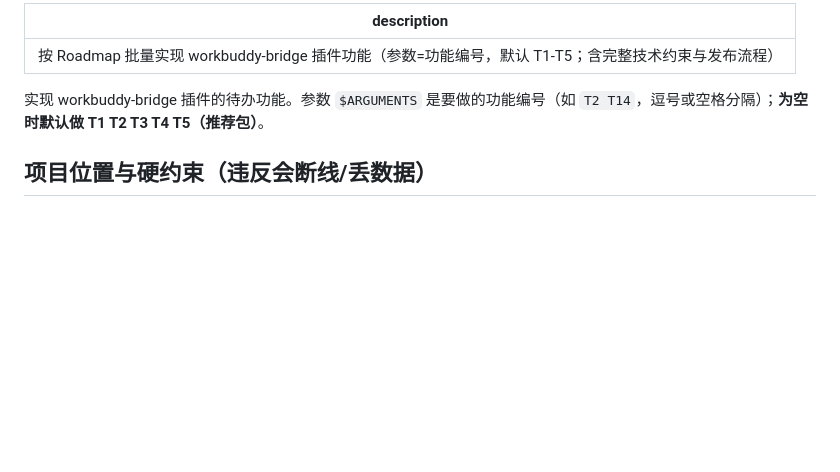
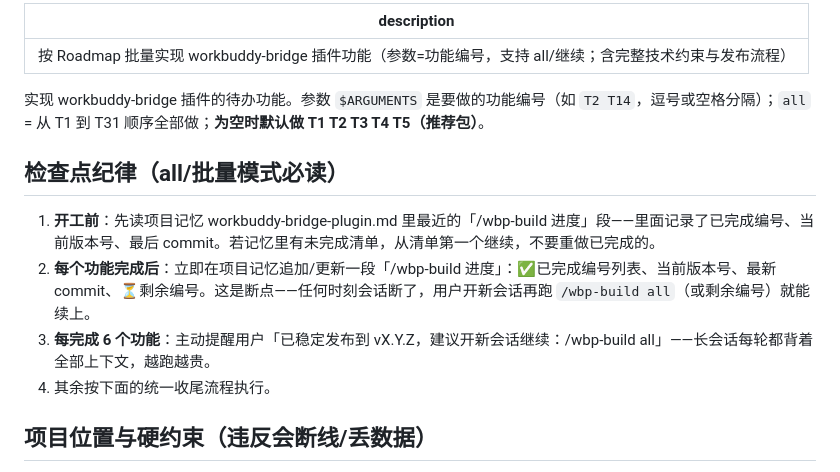
Before and after one commit to zhougonjin-ux/workbuddy-bridge-market, a Markdown page: workbuddy-bridge/commands/wbp-build.md, the part around the change. Drawn GitHub-style; blank space fills up the shorter version.

Commit message:
docs: /wbp-build checkpoint discipline (resume across sessions)

```diff
--- a/workbuddy-bridge/commands/wbp-build.md
+++ b/workbuddy-bridge/commands/wbp-build.md
@@ -1,8 +1,15 @@
 ---
-description: 按 Roadmap 批量实现 workbuddy-bridge 插件功能（参数=功能编号，默认 T1-T5；含完整技术约束与发布流程）
+description: 按 Roadmap 批量实现 workbuddy-bridge 插件功能（参数=功能编号，支持 all/继续；含完整技术约束与发布流程）
 ---
 
-实现 workbuddy-bridge 插件的待办功能。参数 `$ARGUMENTS` 是要做的功能编号（如 `T2 T14`，逗号或空格分隔）；**为空时默认做 T1 T2 T3 T4 T5（推荐包）**。
+实现 workbuddy-bridge 插件的待办功能。参数 `$ARGUMENTS` 是要做的功能编号（如 `T2 T14`，逗号或空格分隔）；`all` = 从 T1 到 T31 顺序全部做；**为空时默认做 T1 T2 T3 T4 T5（推荐包）**。
+
+## 检查点纪律（all/批量模式必读）
+
+1. **开工前**：先读项目记忆 workbuddy-bridge-plugin.md 里最近的「/wbp-build 进度」段——里面记录了已完成编号、当前版本号、最后 commit。若记忆里有未完成清单，从清单第一个继续，不要重做已完成的。
+2. **每个功能完成后**：立即在项目记忆追加/更新一段「/wbp-build 进度」：✅已完成编号列表、当前版本号、最新 commit、⏳剩余编号。这是断点——任何时刻会话断了，用户开新会话再跑 `/wbp-build all`（或剩余编号）就能续上。
+3. **每完成 6 个功能**：主动提醒用户「已稳定发布到 vX.Y.Z，建议开新会话继续：/wbp-build all」——长会话每轮都背着全部上下文，越跑越贵。
+4. 其余按下面的统一收尾流程执行。
 
 ## 项目位置与硬约束（违反会断线/丢数据）
 
```
